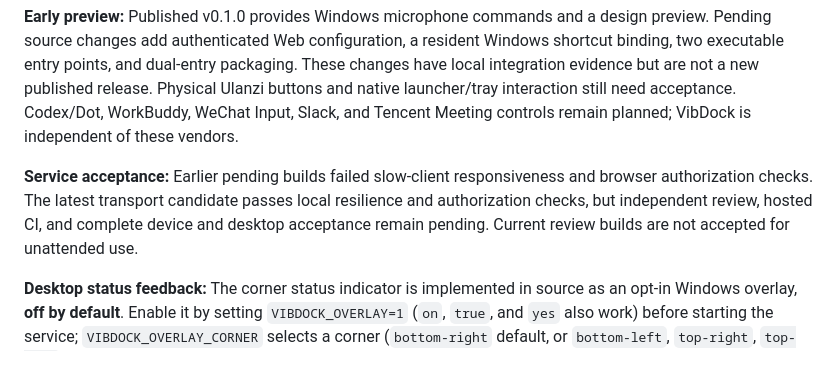
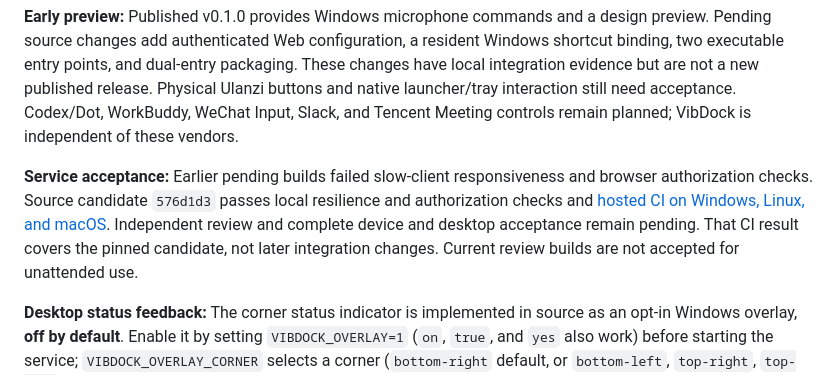
Before and after one commit to loonghao/vibdock, a Markdown page: README.md, the part around the change. Drawn GitHub-style.

Commit message:
docs: distinguish candidate CI from live acceptance

```diff
--- a/README.md
+++ b/README.md
@@ -6,7 +6,7 @@ Use a microphone button to talk to an agent, silence an input device, and get ba
 
 **Early preview:** Published v0.1.0 provides Windows microphone commands and a design preview. Pending source changes add authenticated Web configuration, a resident Windows shortcut binding, two executable entry points, and dual-entry packaging. These changes have local integration evidence but are not a new published release. Physical Ulanzi buttons and native launcher/tray interaction still need acceptance. Codex/Dot, WorkBuddy, WeChat Input, Slack, and Tencent Meeting controls remain planned; VibDock is independent of these vendors.
 
-**Service acceptance:** Earlier pending builds failed slow-client responsiveness and browser authorization checks. The latest transport candidate passes local resilience and authorization checks, but independent review, hosted CI, and complete device and desktop acceptance remain pending. Current review builds are not accepted for unattended use.
+**Service acceptance:** Earlier pending builds failed slow-client responsiveness and browser authorization checks. Source candidate `576d1d3` passes local resilience and authorization checks and [hosted CI on Windows, Linux, and macOS](https://github.com/loonghao/vibdock/actions/runs/38701582512). Independent review and complete device and desktop acceptance remain pending. That CI result covers the pinned candidate, not later integration changes. Current review builds are not accepted for unattended use.
 
 **Desktop status feedback:** The corner status indicator is implemented in source as an opt-in Windows overlay, **off by default**. Enable it by setting `VIBDOCK_OVERLAY=1` (`on`, `true`, and `yes` also work) before starting the service; `VIBDOCK_OVERLAY_CORNER` selects a corner (`bottom-right` default, or `bottom-left`, `top-right`, `top-left`). The window is placed in the taskbar-free work area of the primary monitor; if that work area cannot be read it falls back to the full monitor rectangle, which is **not** taskbar-aware and may let the indicator overlap a taskbar band. It has unit tests for its status contracts and placement but has **not** been accepted against live Windows: no run has verified typing/focus behaviour, multi-monitor placement, or failed-action feedback on a real desktop. The optional breathing border is planned and not implemented.
 
```
Also changed, not shown: docs/design/README.md (+2 -2 lines).
